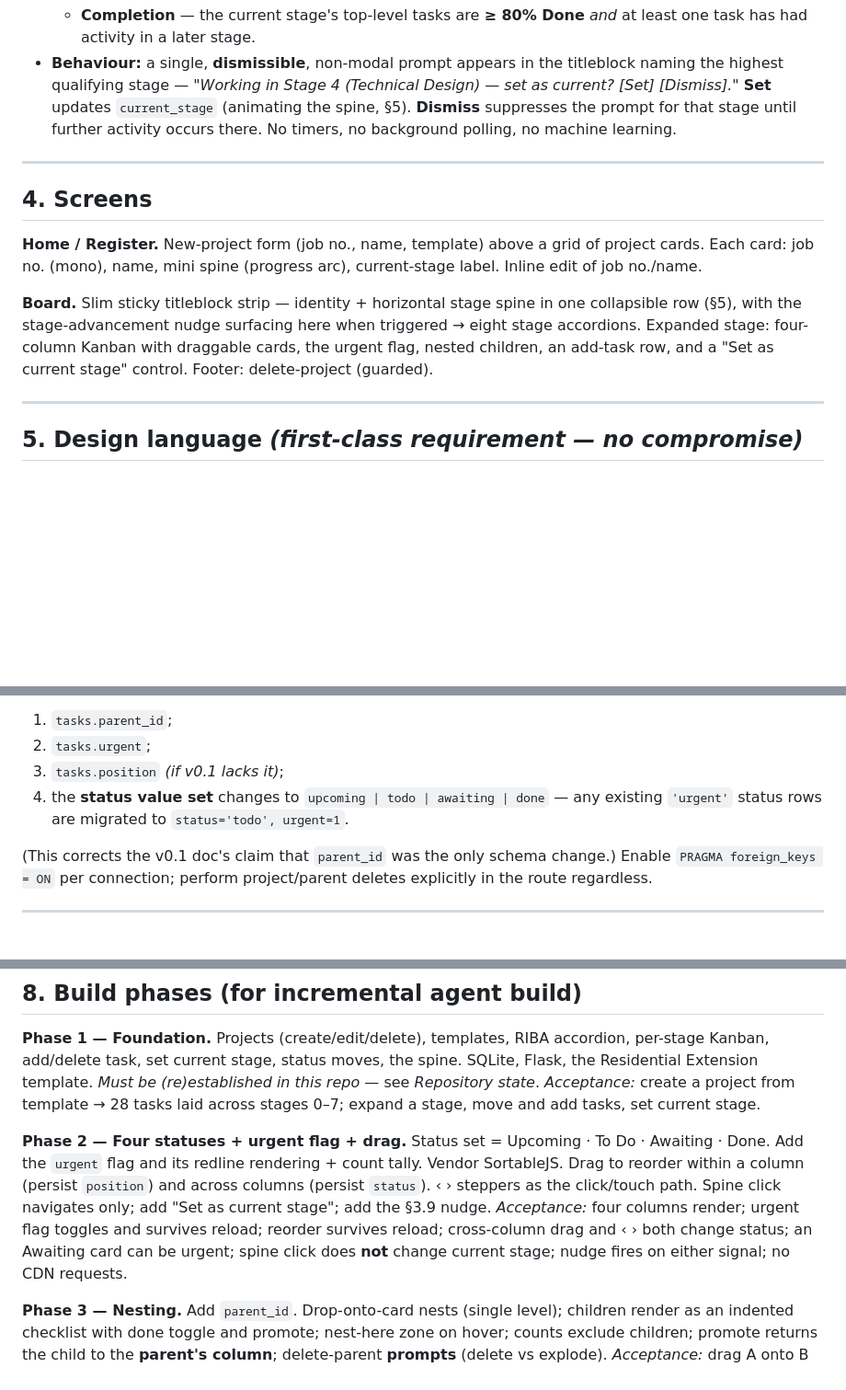
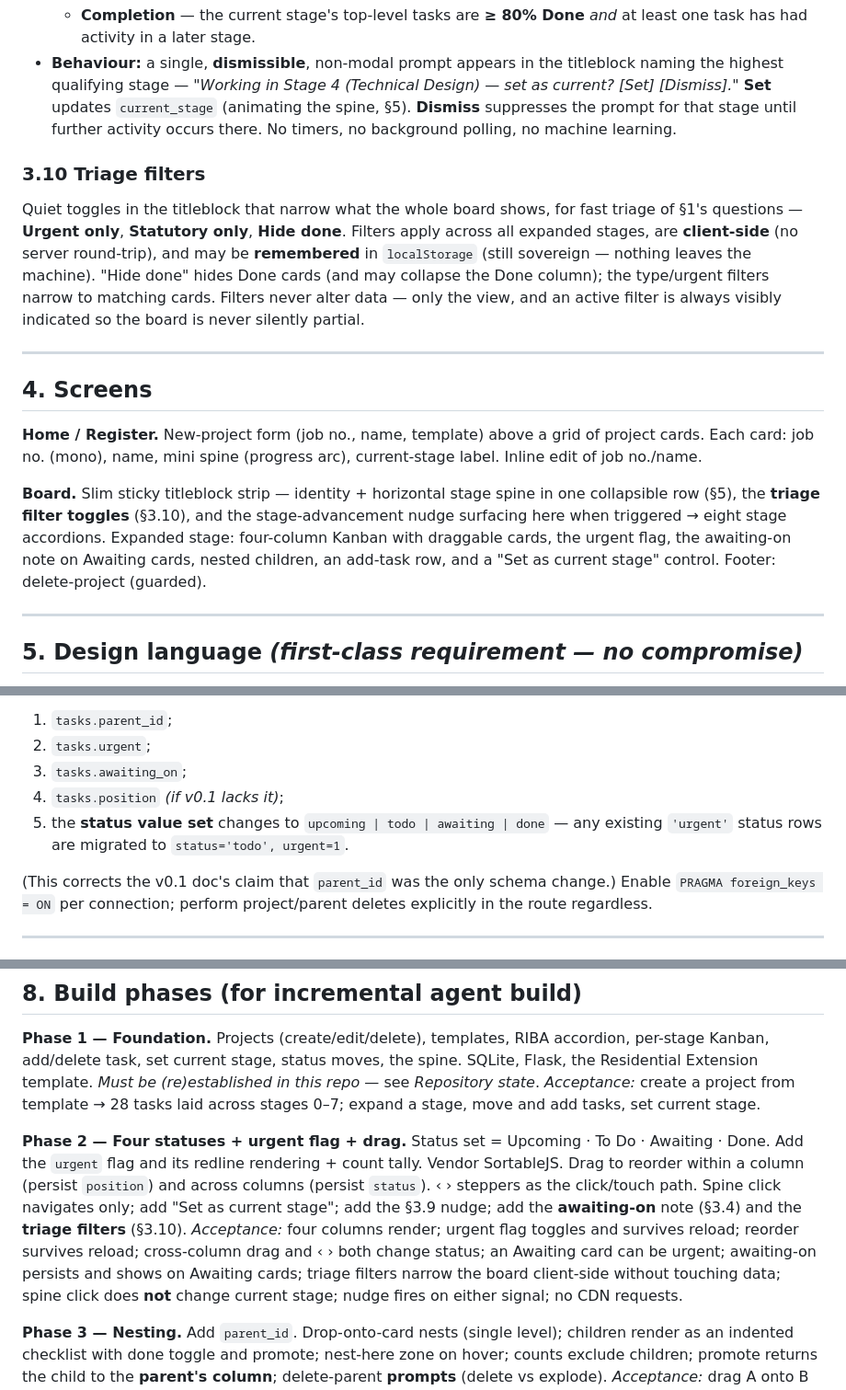
Before and after one commit to JakeWhiteArchitecture/ArcKanBan, a Markdown page: REQUIREMENTS.md, 3 parts joined by grey strips. Shown at 92% size. Drawn GitHub-style; blank space fills up the shorter version.

```diff
--- a/REQUIREMENTS.md
+++ b/REQUIREMENTS.md
@@ -123,13 +124,16 @@ The practitioner often starts working ahead before formally "moving" the job. Th
   - **Completion** — the current stage's top-level tasks are **≥ 80% Done** *and* at least one task has had activity in a later stage.
 - **Behaviour:** a single, **dismissible**, non-modal prompt appears in the titleblock naming the highest qualifying stage — *"Working in Stage 4 (Technical Design) — set as current? [Set] [Dismiss]."* **Set** updates `current_stage` (animating the spine, §5). **Dismiss** suppresses the prompt for that stage until further activity occurs there. No timers, no background polling, no machine learning.
 
+### 3.10 Triage filters
+Quiet toggles in the titleblock that narrow what the whole board shows, for fast triage of §1's questions — **Urgent only**, **Statutory only**, **Hide done**. Filters apply across all expanded stages, are **client-side** (no server round-trip), and may be **remembered** in `localStorage` (still sovereign — nothing leaves the machine). "Hide done" hides Done cards (and may collapse the Done column); the type/urgent filters narrow to matching cards. Filters never alter data — only the view, and an active filter is always visibly indicated so the board is never silently partial.
+
 ---
 
 ## 4. Screens
 
 **Home / Register.** New-project form (job no., name, template) above a grid of project cards. Each card: job no. (mono), name, mini spine (progress arc), current-stage label. Inline edit of job no./name.
 
-**Board.** Slim sticky titleblock strip — identity + horizontal stage spine in one collapsible row (§5), with the stage-advancement nudge surfacing here when triggered → eight stage accordions. Expanded stage: four-column Kanban with draggable cards, the urgent flag, nested children, an add-task row, and a "Set as current stage" control. Footer: delete-project (guarded).
+**Board.** Slim sticky titleblock strip — identity + horizontal stage spine in one collapsible row (§5), the **triage filter toggles** (§3.10), and the stage-advancement nudge surfacing here when triggered → eight stage accordions. Expanded stage: four-column Kanban with draggable cards, the urgent flag, the awaiting-on note on Awaiting cards, nested children, an add-task row, and a "Set as current stage" control. Footer: delete-project (guarded).
 
 ---
 
@@ -239,8 +245,9 @@ Positions are not global. On every drop/step, **renumber the affected list `0,1,
 **Migrations.** From the v0.1 schema, this build adds — each as an **additive, idempotent migration** (`ALTER TABLE … ADD COLUMN` guarded by a column-exists check, never destructive):
 1. `tasks.parent_id`;
 2. `tasks.urgent`;
-3. `tasks.position` *(if v0.1 lacks it)*;
-4. the **status value set** changes to `upcoming | todo | awaiting | done` — any existing `'urgent'` status rows are migrated to `status='todo', urgent=1`.
+3. `tasks.awaiting_on`;
+4. `tasks.position` *(if v0.1 lacks it)*;
+5. the **status value set** changes to `upcoming | todo | awaiting | done` — any existing `'urgent'` status rows are migrated to `status='todo', urgent=1`.
 
 (This corrects the v0.1 doc's claim that `parent_id` was the only schema change.) Enable `PRAGMA foreign_keys = ON` per connection; perform project/parent deletes explicitly in the route regardless.
 
@@ -260,8 +267,8 @@ Positions are not global. On every drop/step, **renumber the affected list `0,1,
 **Phase 1 — Foundation.** Projects (create/edit/delete), templates, RIBA accordion, per-stage Kanban, add/delete task, set current stage, status moves, the spine. SQLite, Flask, the Residential Extension template. *Must be (re)established in this repo* — see *Repository state*.
 *Acceptance:* create a project from template → 28 tasks laid across stages 0–7; expand a stage, move and add tasks, set current stage.
 
-**Phase 2 — Four statuses + urgent flag + drag.** Status set = Upcoming · To Do · Awaiting · Done. Add the `urgent` flag and its redline rendering + count tally. Vendor SortableJS. Drag to reorder within a column (persist `position`) and across columns (persist `status`). ‹ › steppers as the click/touch path. Spine click navigates only; add "Set as current stage"; add the §3.9 nudge.
-*Acceptance:* four columns render; urgent flag toggles and survives reload; reorder survives reload; cross-column drag and ‹ › both change status; an Awaiting card can be urgent; spine click does **not** change current stage; nudge fires on either signal; no CDN requests.
+**Phase 2 — Four statuses + urgent flag + drag.** Status set = Upcoming · To Do · Awaiting · Done. Add the `urgent` flag and its redline rendering + count tally. Vendor SortableJS. Drag to reorder within a column (persist `position`) and across columns (persist `status`). ‹ › steppers as the click/touch path. Spine click navigates only; add "Set as current stage"; add the §3.9 nudge; add the **awaiting-on** note (§3.4) and the **triage filters** (§3.10).
+*Acceptance:* four columns render; urgent flag toggles and survives reload; reorder survives reload; cross-column drag and ‹ › both change status; an Awaiting card can be urgent; awaiting-on persists and shows on Awaiting cards; triage filters narrow the board client-side without touching data; spine click does **not** change current stage; nudge fires on either signal; no CDN requests.
 
 **Phase 3 — Nesting.** Add `parent_id`. Drop-onto-card nests (single level); children render as an indented checklist with done toggle and promote; nest-here zone on hover; counts exclude children; promote returns the child to the **parent's column**; delete-parent **prompts** (delete vs explode).
 *Acceptance:* drag A onto B → A becomes B's child; reload preserves it; promote returns A to a top-level card in **B's column** (B's status); deleting B offers delete-children vs explode-out; B's column count is unaffected by A.
```
Also changed, not shown: other parts of REQUIREMENTS.md (+9 -7 lines).
